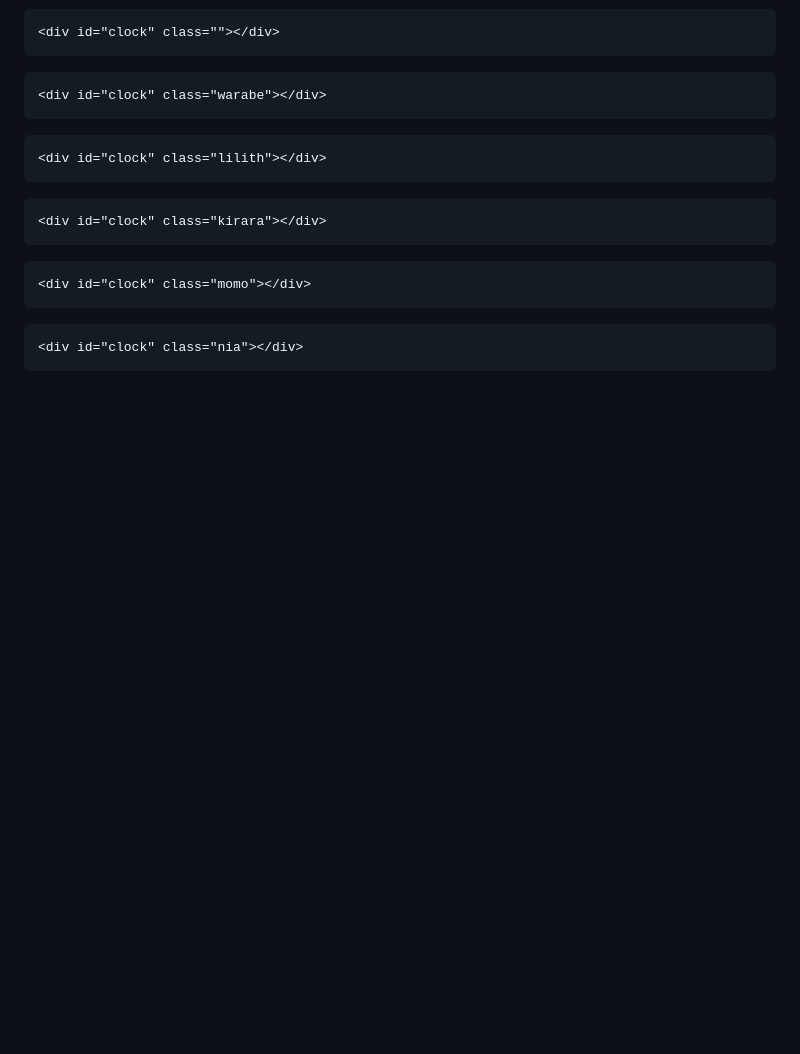
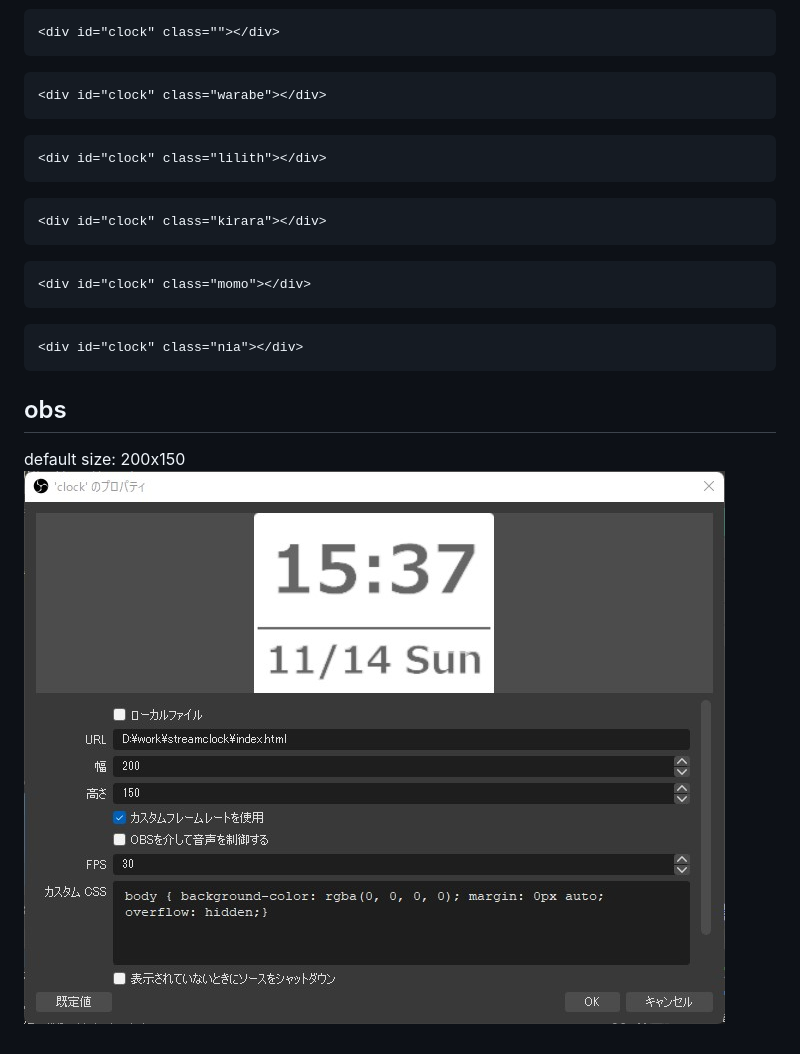
Before and after one commit to mafumafuultu/streamclock, a Markdown page: README.md, the part around the change. GitHub-like rendering; pictures changed too: obs.jpg (added); blank space fills up the shorter version.

Commit message:
obs useage

````diff
--- a/README.md
+++ b/README.md
@@ -25,3 +25,7 @@
 ```html
 <div id="clock" class="nia"></div>
 ```
+
+## obs
+default size: 200x150
+![](./obs.jpg)
````
